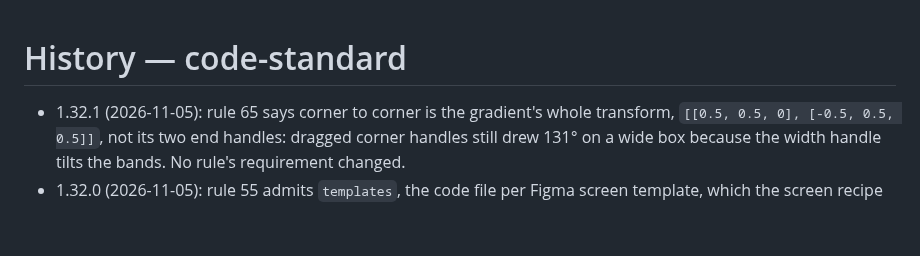
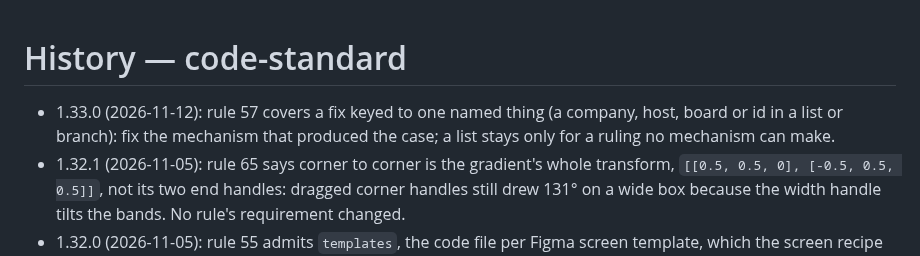
Before and after one commit to javi-cuello/design-system-toolkit, a Markdown page: standards/changelog/code-standard.md, the part around the change. Drawn GitHub-style; blank space fills up the shorter version.

```diff
--- a/standards/changelog/code-standard.md
+++ b/standards/changelog/code-standard.md
@@ -1,5 +1,6 @@
 # History — code-standard
 
+- 1.33.0 (2026-11-12): rule 57 covers a fix keyed to one named thing (a company, host, board or id in a list or branch): fix the mechanism that produced the case; a list stays only for a ruling no mechanism can make.
 - 1.32.1 (2026-11-05): rule 65 says corner to corner is the gradient's whole transform, `[[0.5, 0.5, 0], [-0.5, 0.5, 0.5]]`, not its two end handles: dragged corner handles still drew 131° on a wide box because the width handle tilts the bands. No rule's requirement changed.
 - 1.32.0 (2026-11-05): rule 55 admits `templates`, the code file per Figma screen template, which the screen recipe pairs (agent-prototyping plan, Outcome 2).
 - 1.31.3 (2026-11-05): rule 51 names the converter at `tools/tokens/from-snapshot.mjs`, as the figma-token-export skill is retired; no rule changed.
```
Also changed, not shown: standards/code-standard.md (+4 -4 lines).
